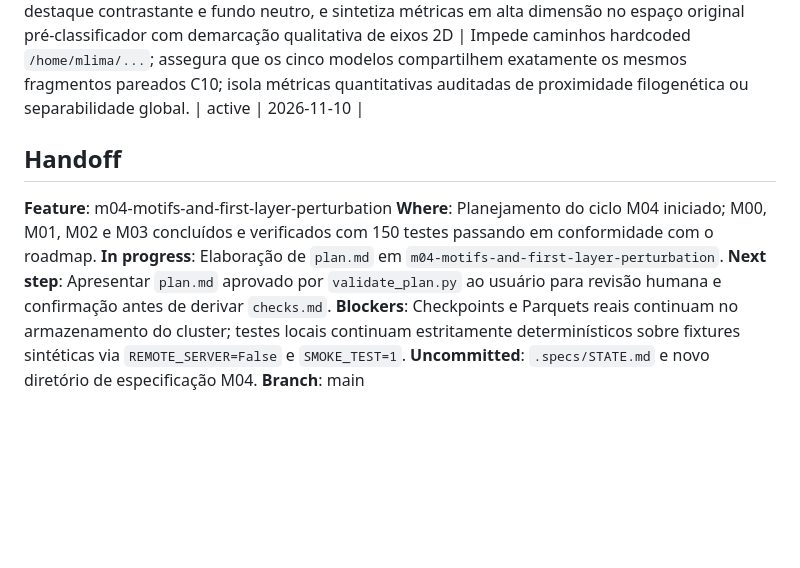
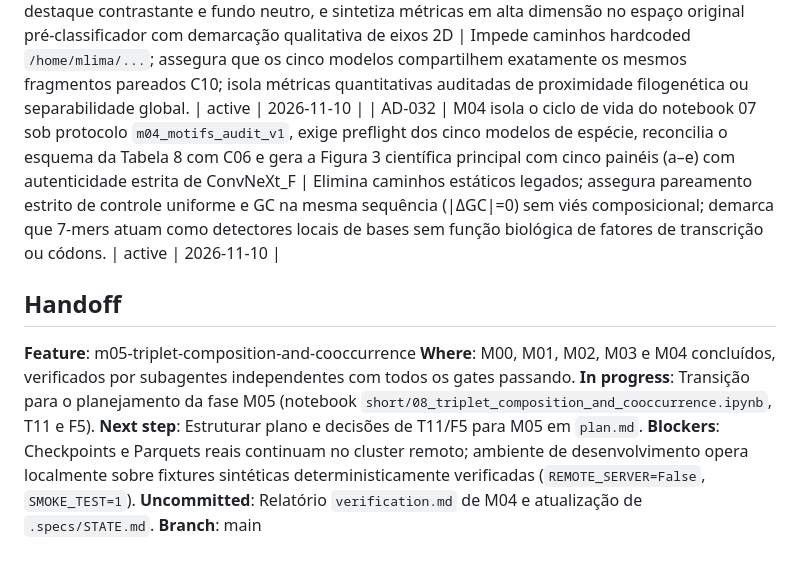
Before and after one commit to Mathe13/cnn_metagenome, a Markdown page: .specs/STATE.md, the part around the change. Drawn GitHub-style; blank space fills up the shorter version.

Commit message:
docs(m04): record independent verification and specs

```diff
--- a/.specs/STATE.md
+++ b/.specs/STATE.md
@@ -37,12 +37,13 @@
 | AD-029 | M01 identifica 10/11/05 por run exclusivo e manifesto COMPLETE/FAILED; `m01_fragment_split_audit_v1` usa N integral de test e união direto/RC; auditoria de referência (`m01_existing_taxonomy_audit_v1`) é distinta de curadoria MSL (`m01_ictv_curate_v1`). Ranks não resolvidos e labels divergentes não são reparados silenciosamente; `hierarchy_ready=false` bloqueia publicação de nova taxonomia para consumidores 02/06. | Preserva fontes e população histórica, aplica reservas M00 e impede fallback sintético em modo empírico. Auditoria taxonômica não identifica genomas; hashes limitados de fragmentos são explicitamente incompletos. | active | 2026-11-09 |
 | AD-030 | M02 consome o pacote C03 auditado com 35 condições no notebook 09, calcula ICs por bootstrap pareado com 2.000 réplicas por estrato/ruído, restringe GradCAM a amostras determinísticas registradas e sela calibração na validação sem alteração pós-hoc em teste | Elimina injeção hardcoded em 09; assegura paridade total de queries e rótulos entre CNN e baselines Kraken2/BLASTN com suporte fixo por espécie; demarca que incerteza é condicional à amostra de fragmentos observada. | active | 2026-11-10 |
 | AD-031 | M03 adota ciclo de vida M00 em 06 e 06b sob protocolo `m03_latent_audit_v1`, adiciona painel UMAP seletivo pareado com destaque contrastante e fundo neutro, e sintetiza métricas em alta dimensão no espaço original pré-classificador com demarcação qualitativa de eixos 2D | Impede caminhos hardcoded `/home/mlima/...`; assegura que os cinco modelos compartilhem exatamente os mesmos fragmentos pareados C10; isola métricas quantitativas auditadas de proximidade filogenética ou separabilidade global. | active | 2026-11-10 |
+| AD-032 | M04 isola o ciclo de vida do notebook 07 sob protocolo `m04_motifs_audit_v1`, exige preflight dos cinco modelos de espécie, reconcilia o esquema da Tabela 8 com C06 e gera a Figura 3 científica principal com cinco painéis (a–e) com autenticidade estrita de ConvNeXt_F | Elimina caminhos estáticos legados; assegura pareamento estrito de controle uniforme e GC na mesma sequência (|ΔGC|=0) sem viés composicional; demarca que 7-mers atuam como detectores locais de bases sem função biológica de fatores de transcrição ou códons. | active | 2026-11-10 |
 
 ## Handoff
-**Feature**: m04-motifs-and-first-layer-perturbation
-**Where**: Planejamento do ciclo M04 iniciado; M00, M01, M02 e M03 concluídos e verificados com 150 testes passando em conformidade com o roadmap.
-**In progress**: Elaboração de `plan.md` em `m04-motifs-and-first-layer-perturbation`.
-**Next step**: Apresentar `plan.md` aprovado por `validate_plan.py` ao usuário para revisão humana e confirmação antes de derivar `checks.md`.
-**Blockers**: Checkpoints e Parquets reais continuam no armazenamento do cluster; testes locais continuam estritamente determinísticos sobre fixtures sintéticas via `REMOTE_SERVER=False` e `SMOKE_TEST=1`.
-**Uncommitted**: `.specs/STATE.md` e novo diretório de especificação M04.
+**Feature**: m05-triplet-composition-and-cooccurrence
+**Where**: M00, M01, M02, M03 e M04 concluídos, verificados por subagentes independentes com todos os gates passando.
+**In progress**: Transição para o planejamento da fase M05 (notebook `short/08_triplet_composition_and_cooccurrence.ipynb`, T11 e F5).
+**Next step**: Estruturar plano e decisões de T11/F5 para M05 em `plan.md`.
+**Blockers**: Checkpoints e Parquets reais continuam no cluster remoto; ambiente de desenvolvimento opera localmente sobre fixtures sintéticas deterministicamente verificadas (`REMOTE_SERVER=False`, `SMOKE_TEST=1`).
+**Uncommitted**: Relatório `verification.md` de M04 e atualização de `.specs/STATE.md`.
 **Branch**: main
```
Also changed, not shown: 1 other file.
